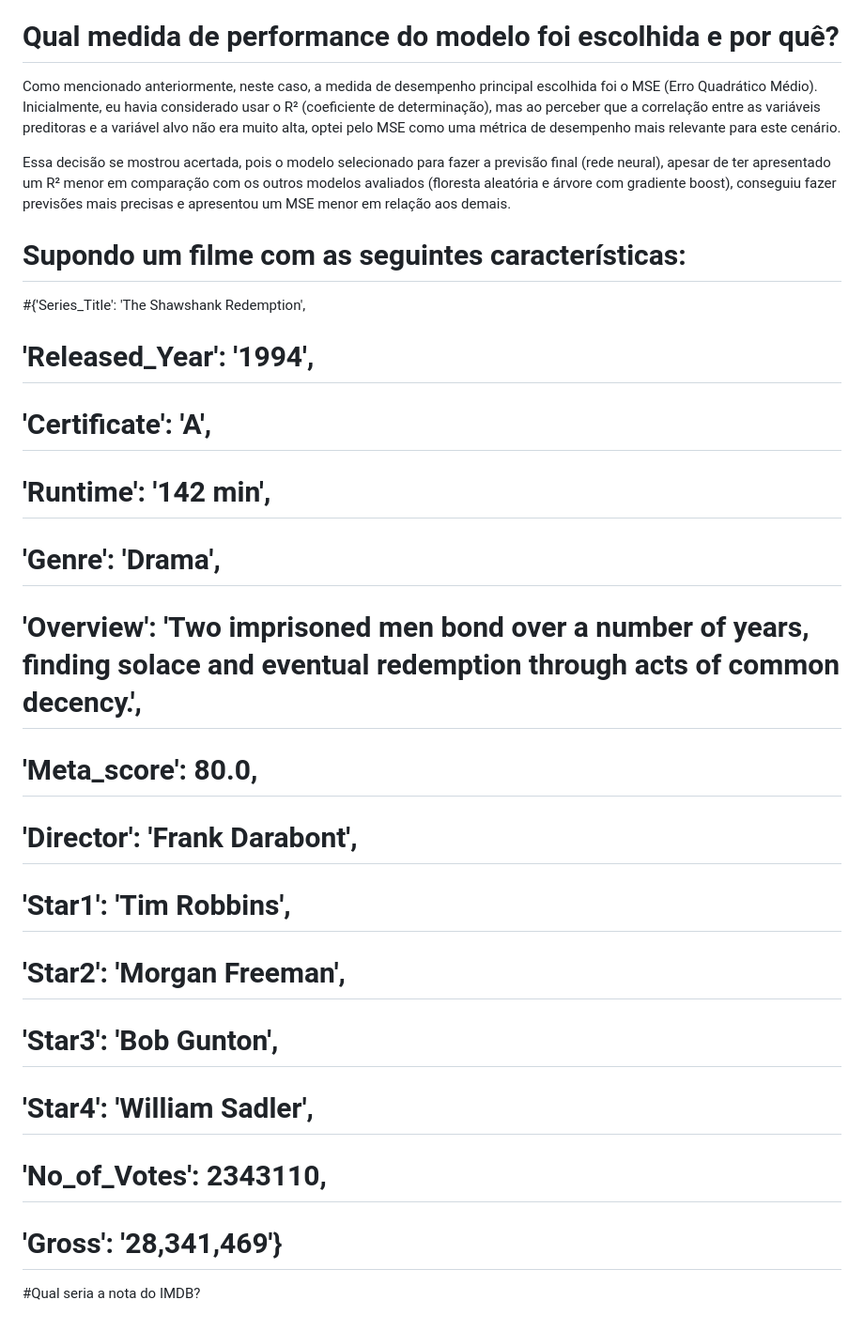
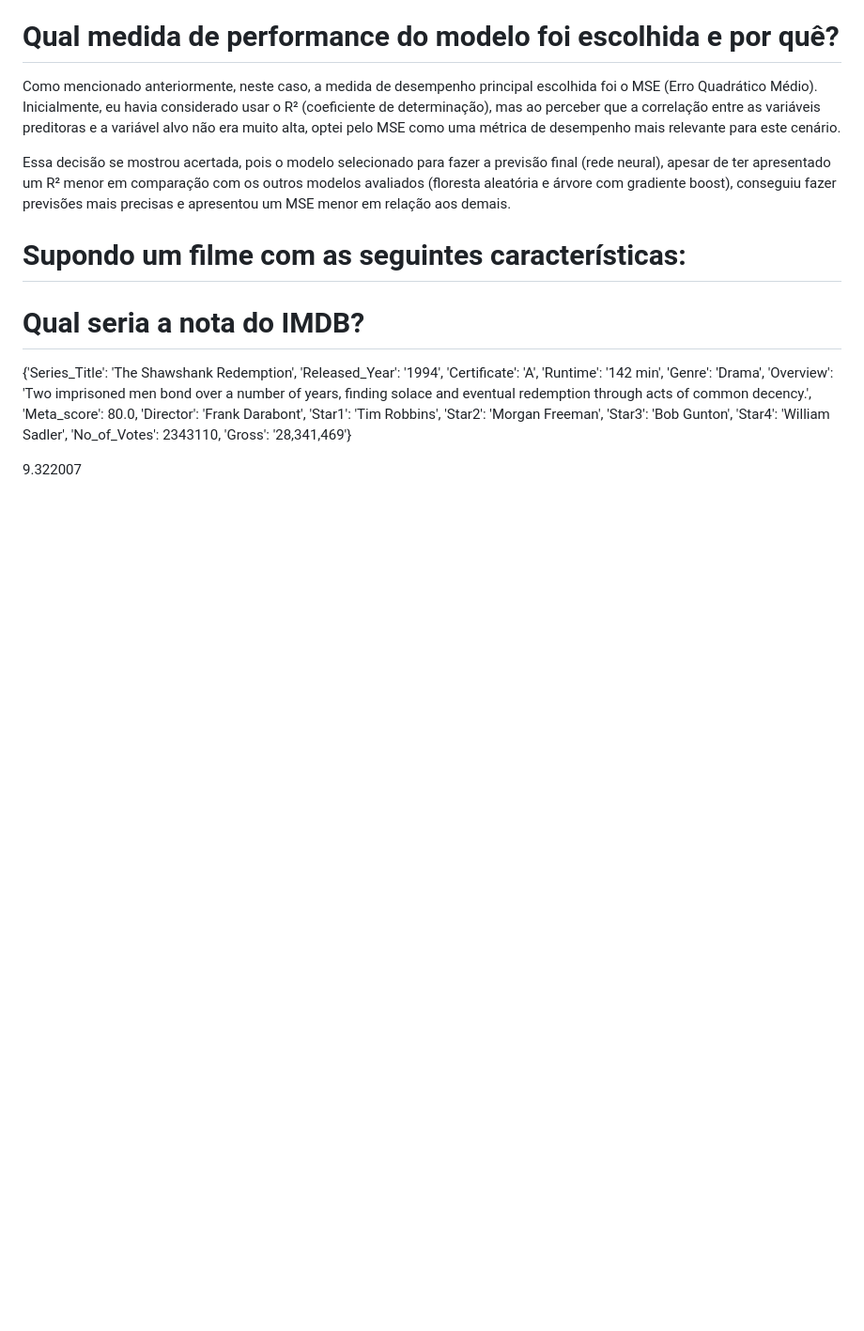
Before and after one commit to rafaelpd887/Movies, a Markdown page: códigos e pacotes/README.md, the part around the change. Shown: that part at 94% size. GitHub-like rendering; blank space fills up the shorter version.

```diff
--- a/códigos e pacotes/README.md
+++ b/códigos e pacotes/README.md
@@ -33,21 +33,21 @@ Como mencionado anteriormente, neste caso, a medida de desempenho principal esco
 Essa decisão se mostrou acertada, pois o modelo selecionado para fazer a previsão final (rede neural), apesar de ter apresentado um R² menor em comparação com os outros modelos avaliados (floresta aleatória e árvore com gradiente boost), conseguiu fazer previsões mais precisas e apresentou um MSE menor em relação aos demais.
 
 # Supondo um filme com as seguintes características:
+# Qual seria a nota do IMDB?
 
-#{'Series_Title': 'The Shawshank Redemption',
-# 'Released_Year': '1994',
-# 'Certificate': 'A',
-# 'Runtime': '142 min',
-# 'Genre': 'Drama',
-# 'Overview': 'Two imprisoned men bond over a number of years, finding solace and eventual redemption through acts of common decency.',
-# 'Meta_score': 80.0,
-# 'Director': 'Frank Darabont',
-# 'Star1': 'Tim Robbins',
-# 'Star2': 'Morgan Freeman',
-# 'Star3': 'Bob Gunton',
-# 'Star4': 'William Sadler',
-# 'No_of_Votes': 2343110,
-# 'Gross': '28,341,469'}
+{'Series_Title': 'The Shawshank Redemption',
+ 'Released_Year': '1994',
+ 'Certificate': 'A',
+ 'Runtime': '142 min',
+ 'Genre': 'Drama',
+ 'Overview': 'Two imprisoned men bond over a number of years, finding solace and eventual redemption through acts of common decency.',
+ 'Meta_score': 80.0,
+ 'Director': 'Frank Darabont',
+ 'Star1': 'Tim Robbins',
+ 'Star2': 'Morgan Freeman',
+ 'Star3': 'Bob Gunton',
+ 'Star4': 'William Sadler',
+ 'No_of_Votes': 2343110,
+ 'Gross': '28,341,469'}
 
-
-#Qual seria a nota do IMDB?
+ 9.322007
```
